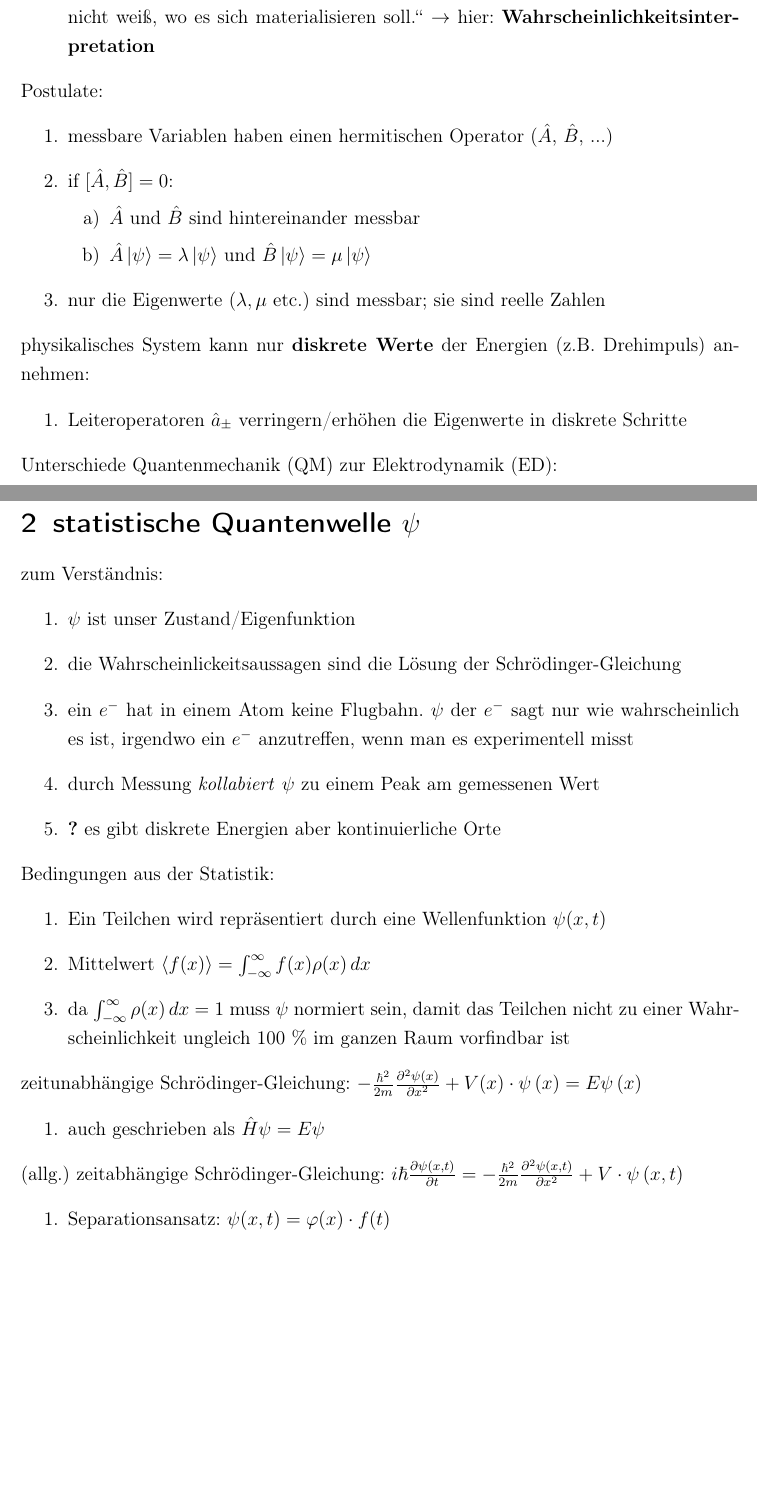
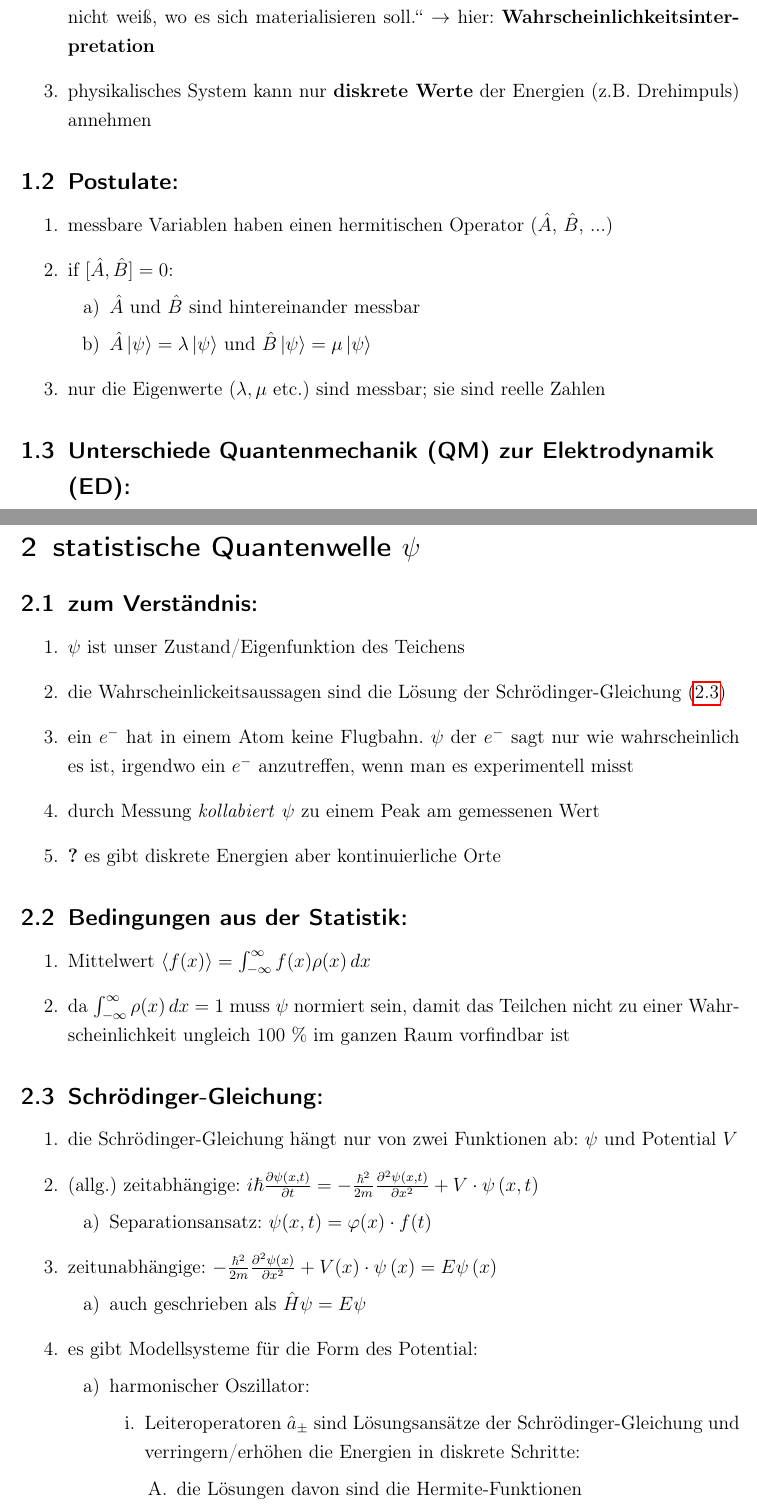
Before and after one commit to Jan-Piotraschke/notes, a LaTeX document (TheoretischeBiophysik/main.tex, which reads TheoretischeBiophysik/chapter/Allgemein.tex, TheoretischeBiophysik/chapter/Quantenwelle.tex): two parts of pages 1 and 2 of 3, joined at a grey line, cut so that both start at the same text, the shorter picture padded with empty space. Compiled offline with pdfLaTeX.

Commit message:
Inhalte zur Quantenwelle erweitert

```diff
--- a/TheoretischeBiophysik/chapter/Allgemein.tex
+++ b/TheoretischeBiophysik/chapter/Allgemein.tex
@@ -8,9 +8,10 @@ stets im Hinterkopf behalten:
 \item die Formeln der Quantenmechanik sind häufig nur erraten
 \item „vieles spricht dafür, dass der Zufall eine fundamentale Rolle in der Natur spielen könnte und dass
 das Teilchen vor der Ortsmessung gewissermaßen selbst noch nicht weiß, wo es sich materialisieren soll.“ $\rightarrow$ hier: \textbf{Wahrscheinlichkeitsinterpretation}
+\item physikalisches System kann nur \textbf{diskrete Werte} der Energien (z.B. Drehimpuls) annehmen
 \end{enumerate}
 
-Postulate:
+\subsection{Postulate:}
 \begin{enumerate}
 \item messbare Variablen haben einen hermitischen Operator ($\hat{A}$, $\hat{B}$, ...)
 \item if $[\hat{A},\hat{B}]=0$:
@@ -22,12 +23,9 @@ Postulate:
 
 \end{enumerate}
 
-physikalisches System kann nur \textbf{diskrete Werte} der Energien (z.B. Drehimpuls) annehmen:
-\begin{enumerate}
-    \item Leiteroperatoren $\hat{a}_\pm$ verringern/erhöhen die Eigenwerte in diskrete Schritte
-\end{enumerate}
 
-Unterschiede Quantenmechanik (QM) zur Elektrodynamik (ED):
+
+\subsection{Unterschiede Quantenmechanik (QM) zur Elektrodynamik (ED):}
 \begin{enumerate}
     \item ED: \textbf{Felder} (z.B. $\vec{B}$) sind die physikalische Rolle:
     \begin{enumerate}
--- a/TheoretischeBiophysik/chapter/Quantenwelle.tex
+++ b/TheoretischeBiophysik/chapter/Quantenwelle.tex
@@ -1,32 +1,48 @@
 \section{statistische Quantenwelle $\psi$}
 
-zum Verständnis:
+\subsection{zum Verständnis:}
 \begin{enumerate}
-    \item $\psi$ ist unser Zustand/Eigenfunktion
-    \item die Wahrscheinlickeitsaussagen sind die Lösung der Schrödinger-Gleichung
+    \item $\psi$ ist unser Zustand/Eigenfunktion des Teichens
+    \item die Wahrscheinlickeitsaussagen sind die Lösung der Schrödinger-Gleichung (\ref{schroedinger})
+
     \item ein $e^-$ hat in einem Atom keine Flugbahn. $\psi$ der $e^-$ sagt nur wie wahrscheinlich es ist,
     irgendwo ein $e^-$  anzutreffen, wenn man es experimentell misst
     \item durch Messung \textit{kollabiert} $\psi$ zu einem Peak am gemessenen Wert
     \item \textbf{?} es gibt diskrete Energien aber kontinuierliche Orte
 \end{enumerate}
 
-Bedingungen aus der Statistik:
+\subsection{Bedingungen aus der Statistik:}
 \begin{enumerate}
-    \item Ein Teilchen wird repräsentiert durch eine Wellenfunktion $\psi(x,t)$
     \item Mittelwert $\braket{f(x)}=\int_{-\infty}^{\infty} f(x)\rho(x) \,dx$
     \item da $\int_{-\infty}^{\infty} \rho(x) \,dx=1$ muss $\psi$ normiert sein, damit
     das Teilchen nicht zu einer Wahrscheinlichkeit ungleich 100 $\%$ im ganzen Raum vorfindbar ist
 \end{enumerate}
 
-zeitunabhängige Schrödinger-Gleichung: $-\frac{\hbar^{2}}{2m}\frac{\partial^{2}\psi\left(x\right)}{\partial x^{2}}+V(x)\cdot\psi\left(x\right)=E\psi\left(x\right)$
+\subsection{Schrödinger-Gleichung:}\label{schroedinger}
 \begin{enumerate}
-    \item auch geschrieben als $\hat{H}\psi=E\psi$
+    \item die Schrödinger-Gleichung hängt nur von zwei Funktionen ab: $\psi$ und Potential $V$
+    \item (allg.) zeitabhängige: $i\hbar\frac{\partial\psi\left(x,t\right)}{\partial t}=-\frac{\hbar^{2}}{2m}\frac{\partial^{2}\psi\left(x,t\right)}{\partial x^{2}}+V\cdot\psi\left(x,t\right)$
+    \begin{enumerate}
+        \item Separationsansatz: $\psi(x,t)=\varphi(x)\cdot f(t)$
+    \end{enumerate}
+
+    \item zeitunabhängige: $-\frac{\hbar^{2}}{2m}\frac{\partial^{2}\psi\left(x\right)}{\partial x^{2}}+V(x)\cdot\psi\left(x\right)=E\psi\left(x\right)$
+    \begin{enumerate}
+        \item auch geschrieben als $\hat{H}\psi=E\psi$
+    \end{enumerate}
+
+    \item es gibt Modellsysteme für die Form des Potential:
+    \begin{enumerate}
+        \item harmonischer Oszillator:
+        \begin{enumerate}
+            \item Leiteroperatoren $\hat{a}_\pm$ sind Lösungsansätze der Schrödinger-Gleichung und
+            verringern/erhöhen die Energien in diskrete Schritte:
+            \begin{enumerate}
+                \item die Lösungen davon sind die Hermite-Funktionen
+            \end{enumerate}
+        \end{enumerate}
+    \end{enumerate}
 \end{enumerate}
 
-(allg.) zeitabhängige Schrödinger-Gleichung: $i\hbar\frac{\partial\psi\left(x,t\right)}{\partial t}=-\frac{\hbar^{2}}{2m}\frac{\partial^{2}\psi\left(x,t\right)}{\partial x^{2}}+V\cdot\psi\left(x,t\right)$
-\begin{enumerate}
-    \item Separationsansatz: $\psi(x,t)=\varphi(x)\cdot f(t)$
-
-\end{enumerate}
 
 \newpage
```
Also changed, not shown: TheoretischeBiophysik/main.pdf, TheoretischeBiophysik/chapter/Allgemein.tex (2 more changed lines).
